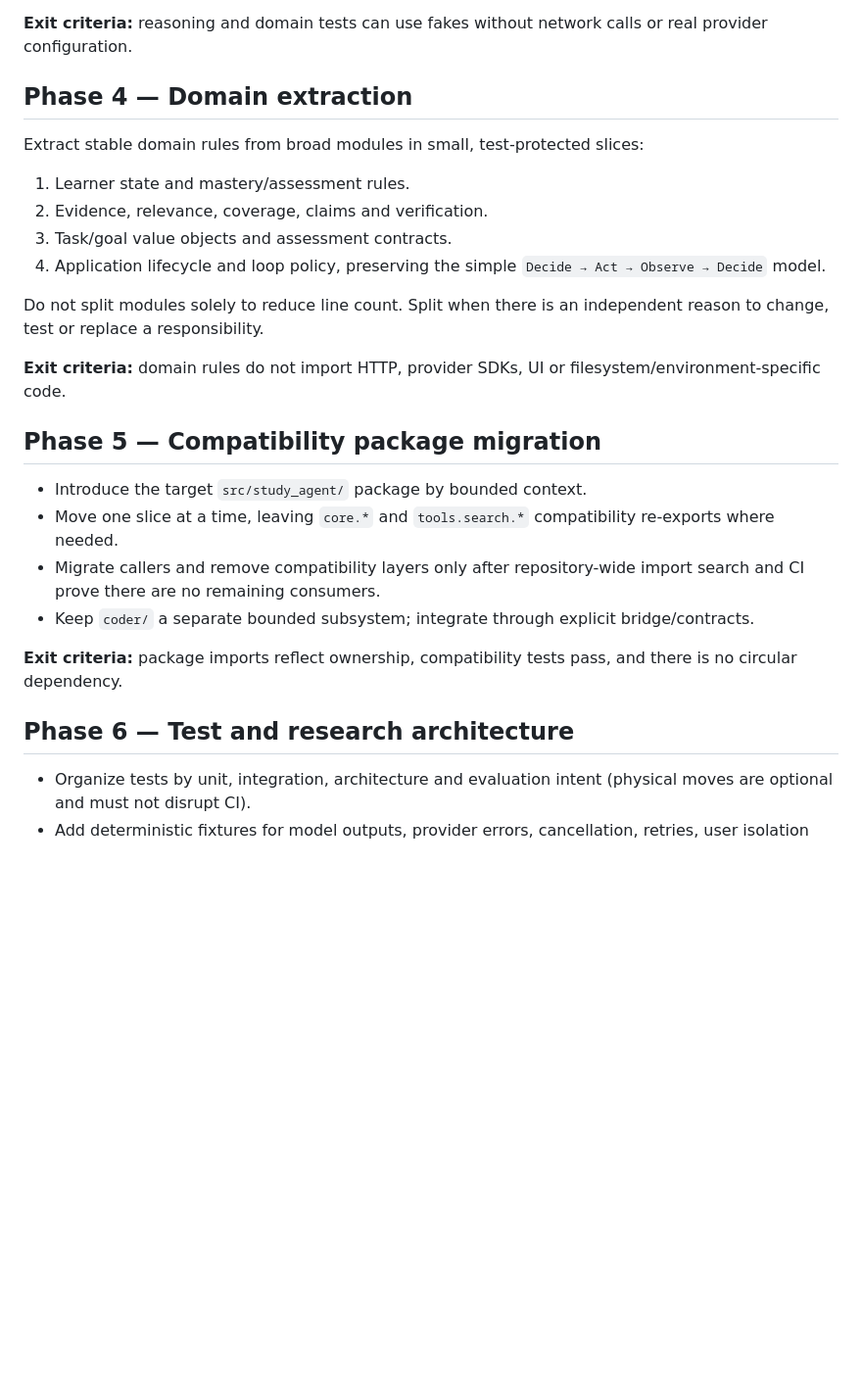
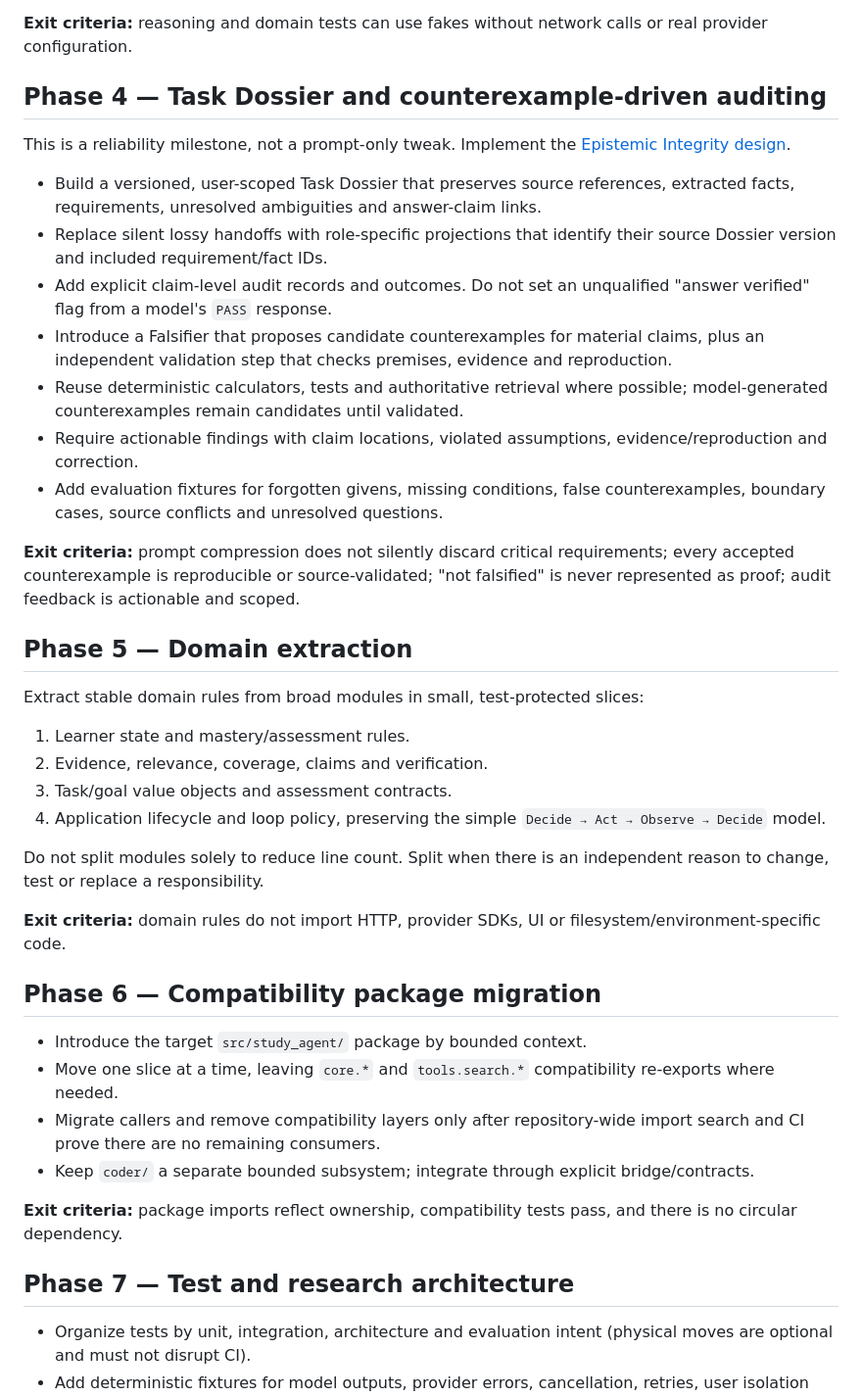
Before and after one commit to Erdoschn/Study-agent, a Markdown page: docs/architecture/migration-plan.md, the part around the change. Shown at 98% size. Drawn GitHub-style; blank space fills up the shorter version.

Commit message:
docs: prioritize detail preservation and counterexample audits

```diff
--- a/docs/architecture/migration-plan.md
+++ b/docs/architecture/migration-plan.md
@@ -43,7 +43,21 @@ The root also has two test roots (`test/` and `tests/`), a broad `core/` package
 
 **Exit criteria:** reasoning and domain tests can use fakes without network calls or real provider configuration.
 
-## Phase 4 — Domain extraction
+## Phase 4 — Task Dossier and counterexample-driven auditing
+
+This is a reliability milestone, not a prompt-only tweak. Implement the [Epistemic Integrity design](epistemic-integrity.md).
+
+- Build a versioned, user-scoped Task Dossier that preserves source references, extracted facts, requirements, unresolved ambiguities and answer-claim links.
+- Replace silent lossy handoffs with role-specific projections that identify their source Dossier version and included requirement/fact IDs.
+- Add explicit claim-level audit records and outcomes. Do not set an unqualified "answer verified" flag from a model's `PASS` response.
+- Introduce a Falsifier that proposes candidate counterexamples for material claims, plus an independent validation step that checks premises, evidence and reproduction.
+- Reuse deterministic calculators, tests and authoritative retrieval where possible; model-generated counterexamples remain candidates until validated.
+- Require actionable findings with claim locations, violated assumptions, evidence/reproduction and correction.
+- Add evaluation fixtures for forgotten givens, missing conditions, false counterexamples, boundary cases, source conflicts and unresolved questions.
+
+**Exit criteria:** prompt compression does not silently discard critical requirements; every accepted counterexample is reproducible or source-validated; "not falsified" is never represented as proof; audit feedback is actionable and scoped.
+
+## Phase 5 — Domain extraction
 
 Extract stable domain rules from broad modules in small, test-protected slices:
 
@@ -56,7 +70,7 @@ Do not split modules solely to reduce line count. Split when there is an indepen
 
 **Exit criteria:** domain rules do not import HTTP, provider SDKs, UI or filesystem/environment-specific code.
 
-## Phase 5 — Compatibility package migration
+## Phase 6 — Compatibility package migration
 
 - Introduce the target `src/study_agent/` package by bounded context.
 - Move one slice at a time, leaving `core.*` and `tools.search.*` compatibility re-exports where needed.
@@ -65,7 +79,7 @@ Do not split modules solely to reduce line count. Split when there is an indepen
 
 **Exit criteria:** package imports reflect ownership, compatibility tests pass, and there is no circular dependency.
 
-## Phase 6 — Test and research architecture
+## Phase 7 — Test and research architecture
 
 - Organize tests by unit, integration, architecture and evaluation intent (physical moves are optional and must not disrupt CI).
 - Add deterministic fixtures for model outputs, provider errors, cancellation, retries, user isolation and evidence quality.
```
